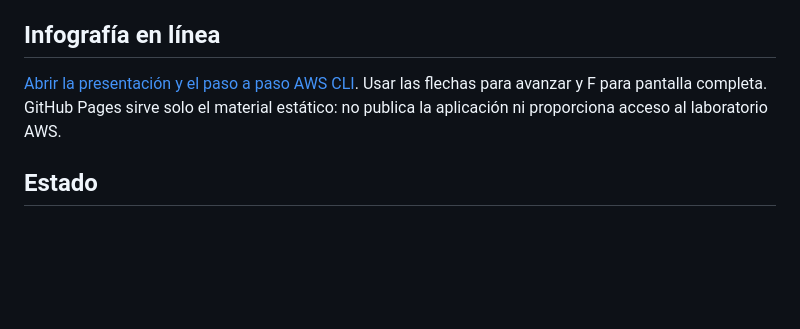
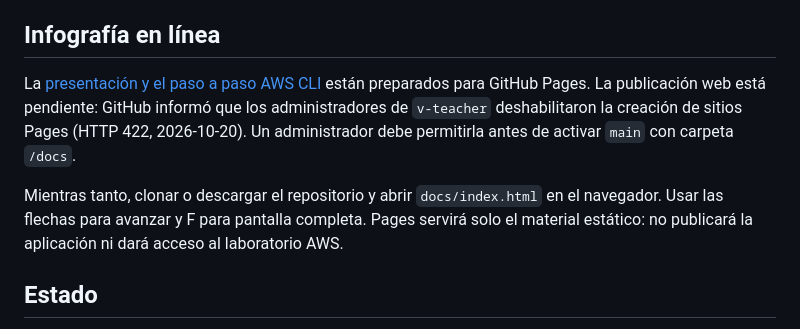
Before and after one commit to v-teacher/ary1102-act-2-3-eks-escolaronline, a Markdown page: README.md, the part around the change. GitHub-like rendering; blank space fills up the shorter version.

Commit message:
Documentar bloqueo organizacional de GitHub Pages

```diff
--- a/README.md
+++ b/README.md
@@ -6,9 +6,14 @@ Repositorio público: [v-teacher/ary1102-act-2-3-eks-escolaronline](https://gith
 
 ## Infografía en línea
 
-[Abrir la presentación y el paso a paso AWS CLI](https://v-teacher.github.io/ary1102-act-2-3-eks-escolaronline/).
-Usar las flechas para avanzar y F para pantalla completa. GitHub Pages sirve solo
-el material estático: no publica la aplicación ni proporciona acceso al laboratorio AWS.
+La [presentación y el paso a paso AWS CLI](docs/index.html) están preparados para
+GitHub Pages. La publicación web está pendiente: GitHub informó que los administradores
+de `v-teacher` deshabilitaron la creación de sitios Pages (HTTP 422, 2026-10-20).
+Un administrador debe permitirla antes de activar `main` con carpeta `/docs`.
+
+Mientras tanto, clonar o descargar el repositorio y abrir `docs/index.html` en el
+navegador. Usar las flechas para avanzar y F para pantalla completa. Pages servirá
+solo el material estático: no publicará la aplicación ni dará acceso al laboratorio AWS.
 
 ## Estado
 
```
